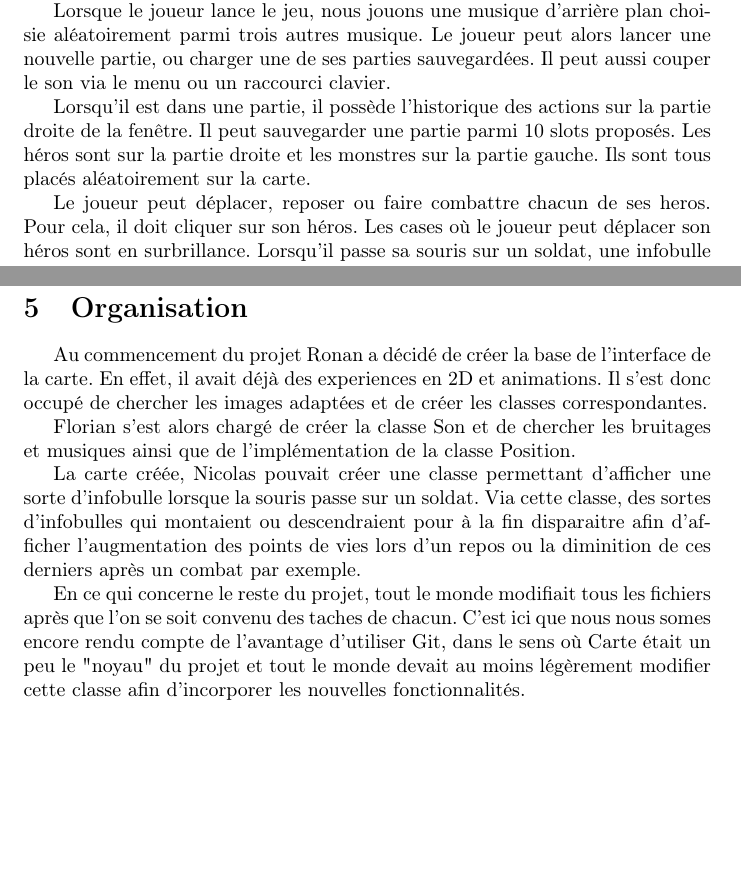
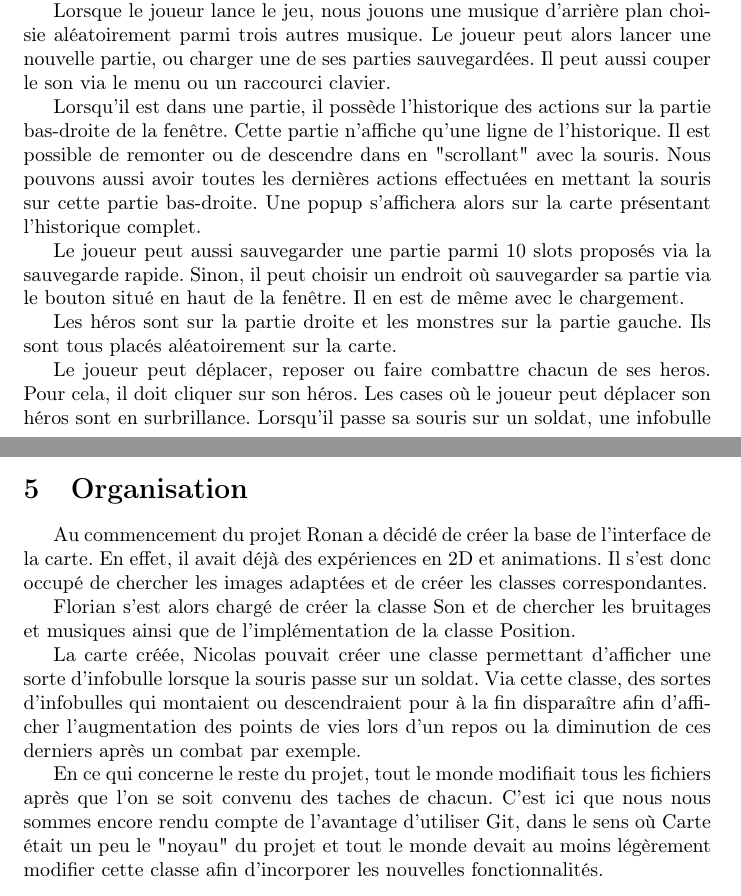
Before and after one commit to RighiSarah/wargame, a LaTeX document (local/bin/wargame/rapport/rapport.tex): two parts of pages 6 and 7 of 8 before the commit and two parts of pages 6 and 7 of 9 after it, joined at a grey line, cut so that both start at the same text, the shorter picture padded with empty space. Compiled offline with pdfLaTeX.

Commit message:
Correction  ???

```diff
--- a/local/bin/wargame/rapport/rapport.tex
+++ b/local/bin/wargame/rapport/rapport.tex
@@ -173,8 +173,15 @@ Lorsque le joueur lance le jeu, nous jouons une musique d'arrière plan choisie
 Le joueur peut alors lancer une nouvelle partie, ou charger une de ses parties sauvegardées.
 Il peut aussi couper le son via le menu ou un raccourci clavier.
 
-Lorsqu'il est dans une partie, il possède l'historique des actions sur la partie droite de la fenêtre.
-Il peut sauvegarder une partie parmi 10 slots proposés.
+Lorsqu'il est dans une partie, il possède l'historique des actions sur la partie bas-droite de la fenêtre.
+Cette partie n'affiche qu'une ligne de l'historique. Il est possible de remonter ou de descendre dans en "scrollant" avec la souris.
+Nous pouvons aussi avoir toutes les dernières actions effectuées en mettant la souris sur cette partie bas-droite.
+Une popup s'affichera alors sur la carte présentant l'historique complet.
+
+Le joueur peut aussi sauvegarder une partie parmi 10 slots proposés via la sauvegarde rapide.
+Sinon, il peut choisir un endroit où sauvegarder sa partie via le bouton situé en haut de la fenêtre.
+Il en est de même avec le chargement.
+
 Les héros sont sur la partie droite et les monstres sur la partie gauche. Ils sont tous placés aléatoirement sur la carte.
 
 Le joueur peut déplacer, reposer ou faire combattre chacun de ses heros.
@@ -196,22 +203,19 @@ Sinon il se déplace aléatoirement.
 
 Enfin, lorsque le joueur perd ou gagne, un son est joué et un message apparaît à l'écran. Il ne peut alors plus exécuter d'actions.
 Il faut logiquement qu'il recommence un partie, ou qu'il quitte le jeu.
-%Nous avions réfléchi à implémenter une IA plus évoluée, reposant sur l'algorithme Min-Max couplé à un arbre.
-%Mais pour cela il aurait fallu créer autant d'arbre que de monstres, chaque noeud de l'arbre ayant au minimum 9 fils (car 9 déplacements possibles).
-%Ajoutons à ceci une profondeur minimum de 3 pour avoir une IA qui fasse des actions logiques. Celà fait donc $9^{3}$ * NB_MONSTRES
 
 \section{Organisation}
 Au commencement du projet Ronan a décidé de créer la base de l'interface de la carte.
-En effet, il avait déjà des experiences en 2D et animations.
+En effet, il avait déjà des expériences en 2D et animations.
 Il s'est donc occupé de chercher les images adaptées et de créer les classes correspondantes.
 
 Florian s'est alors chargé de créer la classe Son et de chercher les bruitages et musiques ainsi que de l'implémentation de la classe Position.
 
 La carte créée, Nicolas pouvait créer une classe permettant d'afficher une sorte d'infobulle lorsque la souris passe sur un soldat.
-Via cette classe, des sortes d'infobulles qui montaient ou descendraient pour à la fin disparaitre afin d'afficher l'augmentation des points de vies lors d'un repos ou la diminition de ces derniers après un combat par exemple.
+Via cette classe, des sortes d'infobulles qui montaient ou descendraient pour à la fin disparaître afin d'afficher l'augmentation des points de vies lors d'un repos ou la diminution de ces derniers après un combat par exemple.
 
 En ce qui concerne le reste du projet, tout le monde modifiait tous les fichiers après que l'on se soit convenu des taches de chacun.
-C'est ici que nous nous somes encore rendu compte de l'avantage d'utiliser Git, dans le sens où Carte était un peu le "noyau" du projet et tout le monde devait au moins légèrement modifier cette classe afin d'incorporer les nouvelles fonctionnalités.
+C'est ici que nous nous sommes encore rendu compte de l'avantage d'utiliser Git, dans le sens où Carte était un peu le "noyau" du projet et tout le monde devait au moins légèrement modifier cette classe afin d'incorporer les nouvelles fonctionnalités.
 
 \section{Ressources}
 Nous avons cherché toute documentation et informations concernant le Java sur le cours bien évidemment, mais aussi sur Internet.
```
Also changed, not shown: local/bin/wargame/rapport/rapport.tex (11 more changed lines), 3 other files.
